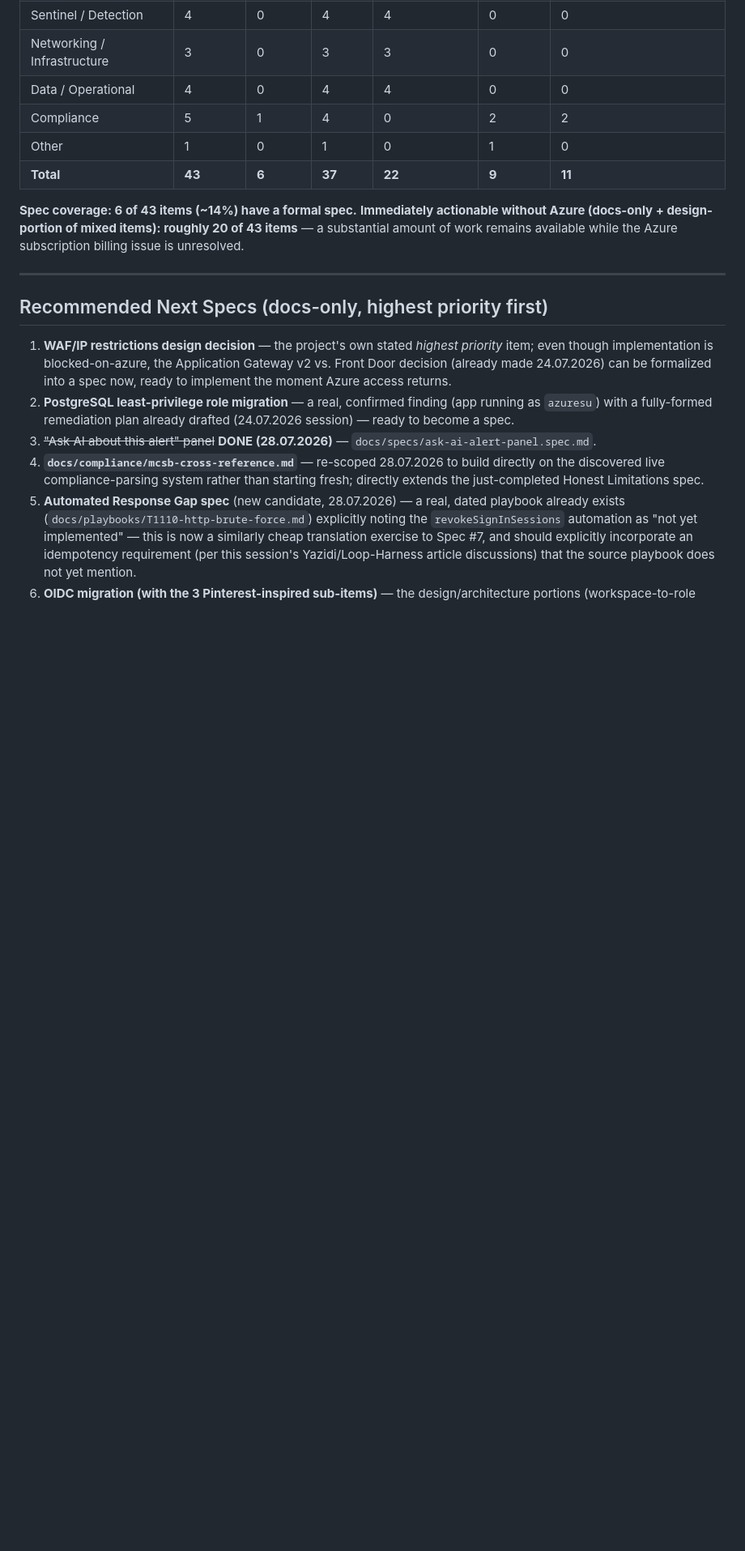
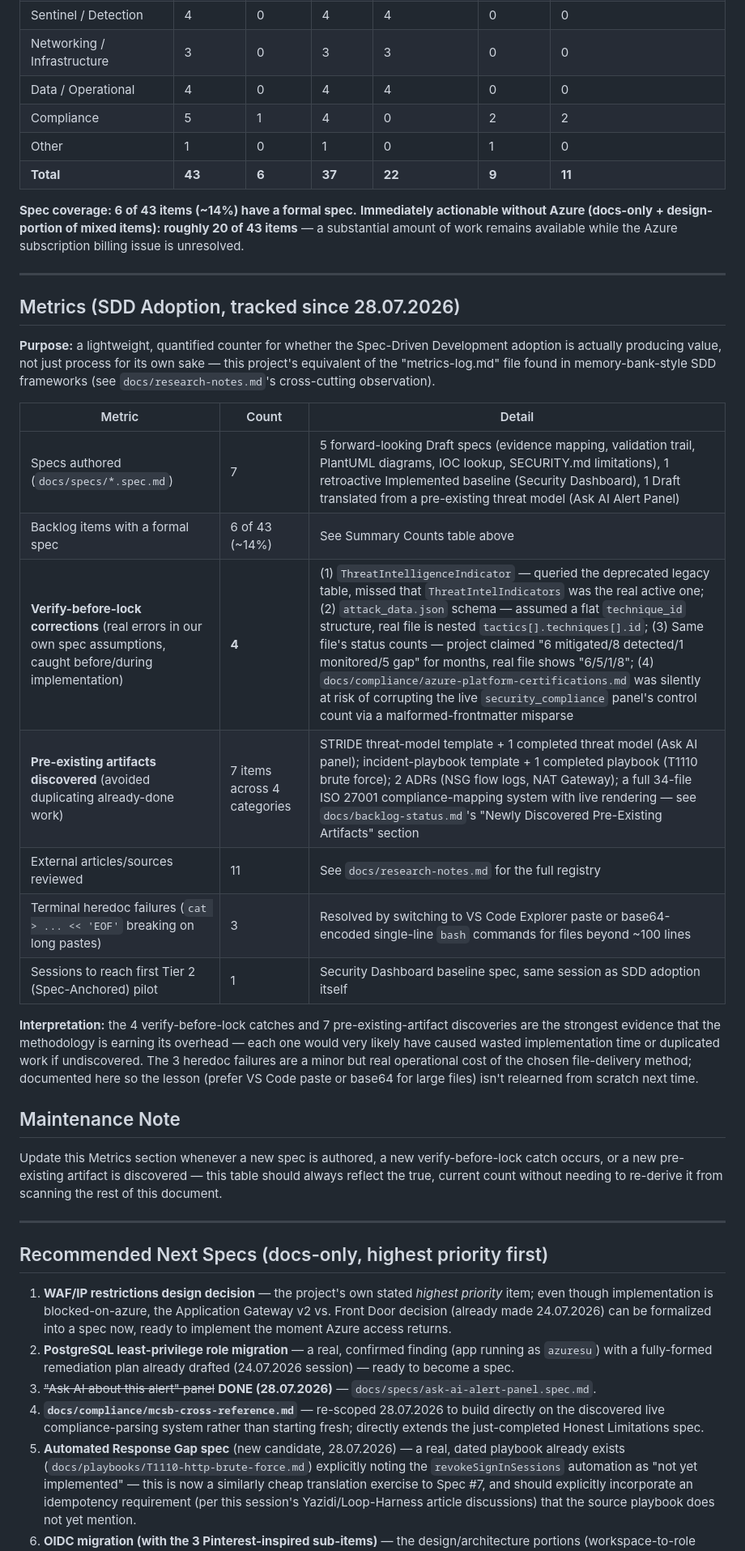
Before and after one commit to Python-Development-Lab/django-azure-app, a Markdown page: docs/backlog-status.md, the part around the change. Shown at 81% size. Drawn GitHub-style; blank space fills up the shorter version.

Commit message:
docs: add research-notes.md (source registry) and Metrics section to backlog-status.md

```diff
--- a/docs/backlog-status.md
+++ b/docs/backlog-status.md
@@ -135,6 +135,28 @@ While running the Security Dashboard baseline spec's Verification Batches, direc
 
 ---
 
+## Metrics (SDD Adoption, tracked since 28.07.2026)
+
+**Purpose:** a lightweight, quantified counter for whether the Spec-Driven Development adoption is actually producing value, not just process for its own sake — this project's equivalent of the "metrics-log.md" file found in memory-bank-style SDD frameworks (see `docs/research-notes.md`'s cross-cutting observation).
+
+| Metric | Count | Detail |
+|---|---|---|
+| Specs authored (`docs/specs/*.spec.md`) | 7 | 5 forward-looking Draft specs (evidence mapping, validation trail, PlantUML diagrams, IOC lookup, SECURITY.md limitations), 1 retroactive Implemented baseline (Security Dashboard), 1 Draft translated from a pre-existing threat model (Ask AI Alert Panel) |
+| Backlog items with a formal spec | 6 of 43 (~14%) | See Summary Counts table above |
+| **Verify-before-lock corrections** (real errors in our own spec assumptions, caught before/during implementation) | **4** | (1) `ThreatIntelligenceIndicator` — queried the deprecated legacy table, missed that `ThreatIntelIndicators` was the real active one; (2) `attack_data.json` schema — assumed a flat `technique_id` structure, real file is nested `tactics[].techniques[].id`; (3) Same file's status counts — project claimed "6 mitigated/8 detected/1 monitored/5 gap" for months, real file shows "6/5/1/8"; (4) `docs/compliance/azure-platform-certifications.md` was silently at risk of corrupting the live `security_compliance` panel's control count via a malformed-frontmatter misparse |
+| **Pre-existing artifacts discovered** (avoided duplicating already-done work) | 7 items across 4 categories | STRIDE threat-model template + 1 completed threat model (Ask AI panel); incident-playbook template + 1 completed playbook (T1110 brute force); 2 ADRs (NSG flow logs, NAT Gateway); a full 34-file ISO 27001 compliance-mapping system with live rendering — see `docs/backlog-status.md`'s "Newly Discovered Pre-Existing Artifacts" section |
+| External articles/sources reviewed | 11 | See `docs/research-notes.md` for the full registry |
+| Terminal heredoc failures (`cat > ... << 'EOF'` breaking on long pastes) | 3 | Resolved by switching to VS Code Explorer paste or base64-encoded single-line `bash` commands for files beyond ~100 lines |
+| Sessions to reach first Tier 2 (Spec-Anchored) pilot | 1 | Security Dashboard baseline spec, same session as SDD adoption itself |
+
+**Interpretation:** the 4 verify-before-lock catches and 7 pre-existing-artifact discoveries are the strongest evidence that the methodology is earning its overhead — each one would very likely have caused wasted implementation time or duplicated work if undiscovered. The 3 heredoc failures are a minor but real operational cost of the chosen file-delivery method; documented here so the lesson (prefer VS Code paste or base64 for large files) isn't relearned from scratch next time.
+
+## Maintenance Note
+
+Update this Metrics section whenever a new spec is authored, a new verify-before-lock catch occurs, or a new pre-existing artifact is discovered — this table should always reflect the true, current count without needing to re-derive it from scanning the rest of this document.
+
+---
+
 ## Recommended Next Specs (docs-only, highest priority first)
 
 1. **WAF/IP restrictions design decision** — the project's own stated *highest priority* item; even though implementation is blocked-on-azure, the Application Gateway v2 vs. Front Door decision (already made 24.07.2026) can be formalized into a spec now, ready to implement the moment Azure access returns.
```
Also changed, not shown: docs/research-notes.md (added, +33 -0 lines).
